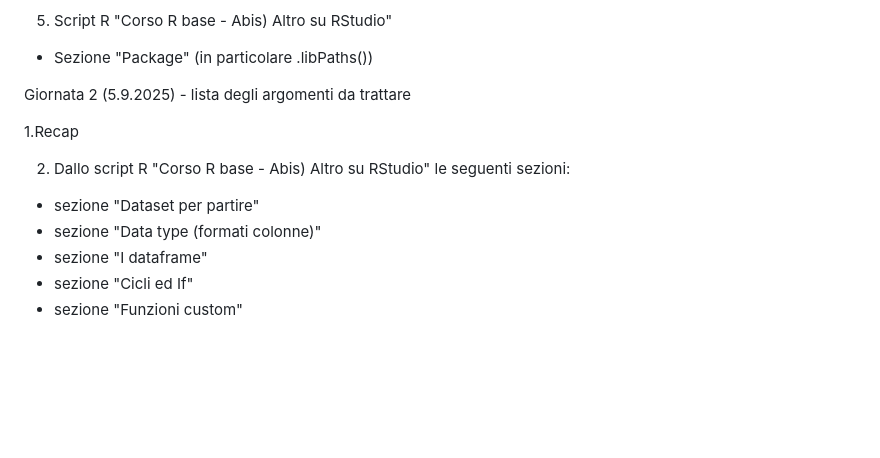
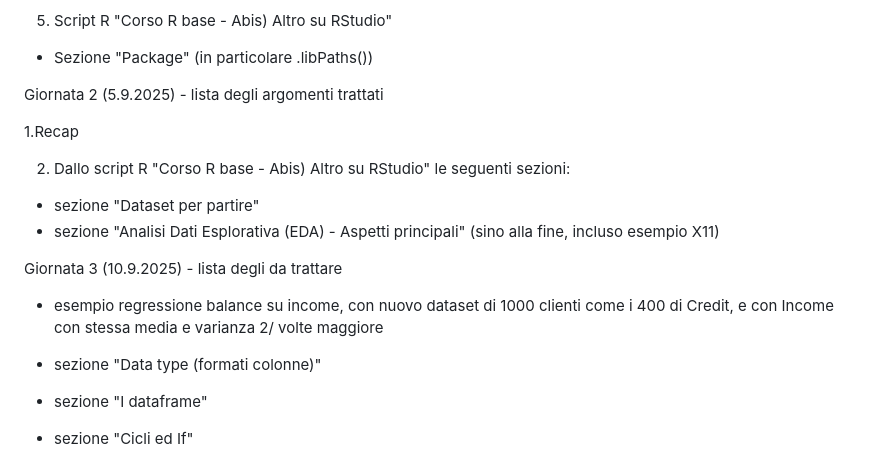
Before and after one commit to antonio-corsi/Corso-R-base-per-Mediolanum, a Markdown page: README.md, the part around the change. GitHub-like rendering; blank space fills up the shorter version.

Commit message:
Aggiornamento dopo prima giornata

```diff
--- a/README.md
+++ b/README.md
@@ -48,12 +48,17 @@ Note
 - Sezione "Package" (in particolare .libPaths())
 
 
-Giornata 2 (5.9.2025) - lista degli argomenti da trattare
+Giornata 2 (5.9.2025) - lista degli argomenti trattati
 
 1.Recap
 
 2. Dallo script R "Corso R base - Abis) Altro su RStudio" le seguenti sezioni:
 - sezione "Dataset per partire"
+- sezione "Analisi Dati Esplorativa (EDA) - Aspetti principali" (sino alla fine, incluso esempio X11)
+
+Giornata 3 (10.9.2025) - lista degli da trattare
+- esempio regressione balance su income, con nuovo dataset di 1000 clienti come i 400 di Credit, e con Income con stessa media e varianza 2/ volte maggiore
+
 - sezione "Data type (formati colonne)"
 - sezione "I dataframe"
 - sezione "Cicli ed If"
```
